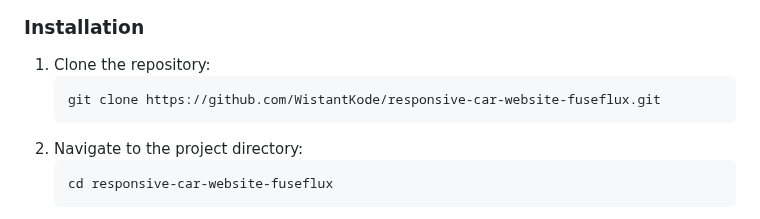
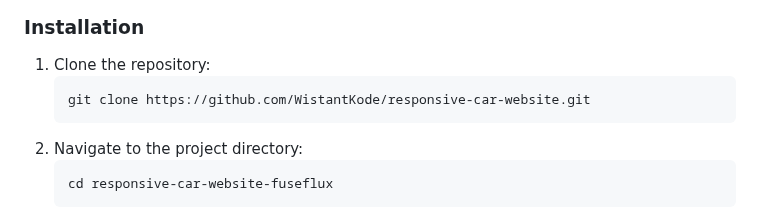
Before and after one commit to WistantKode/responsive-car-website, a Markdown page: README.md, the part around the change. Drawn GitHub-style.

Commit message:
News files and commits

````diff
--- a/README.md
+++ b/README.md
@@ -40,7 +40,7 @@ For the full feature set, please visit the live site.
 
 1.  Clone the repository:
     ```sh
-    git clone https://github.com/WistantKode/responsive-car-website-fuseflux.git
+    git clone https://github.com/WistantKode/responsive-car-website.git
     ```
 2.  Navigate to the project directory:
     ```sh
````
